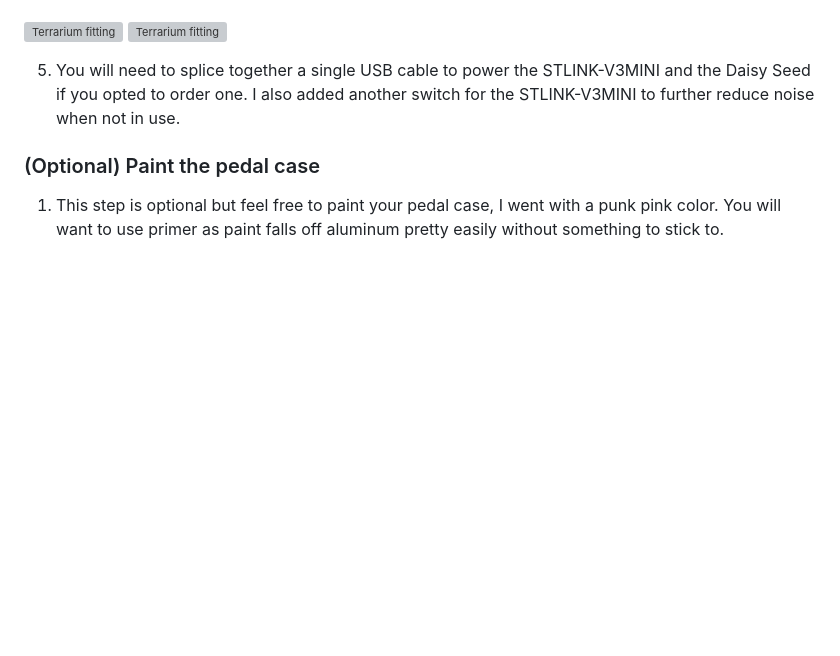
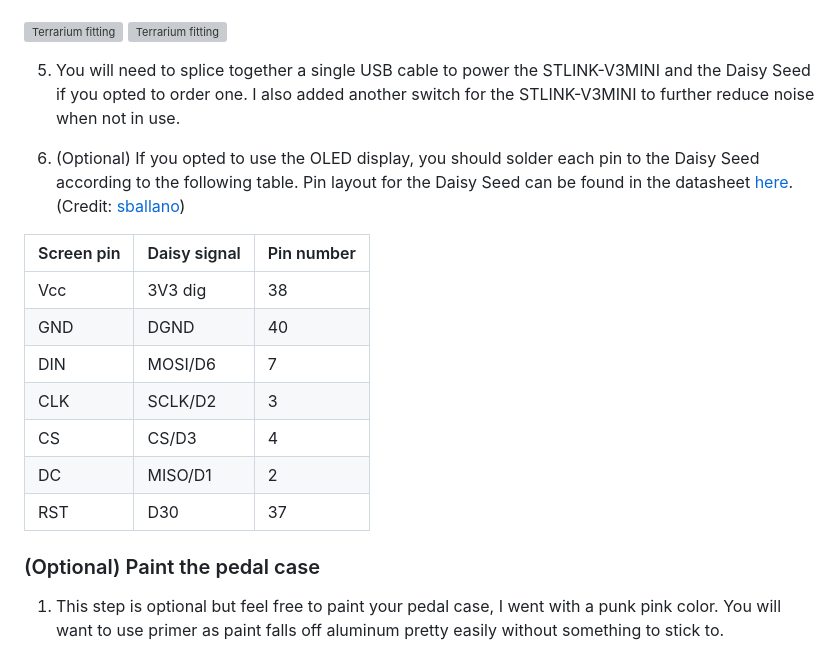
Before and after one commit to snail23/ironpedal, a Markdown page: README.md, the part around the change. GitHub-like rendering; blank space fills up the shorter version; grey boxes are pictures that could not be loaded.

```diff
--- a/README.md
+++ b/README.md
@@ -126,6 +126,18 @@ Run the pedal from a dedicated power bank and not your computer as a lot of nois
 
 5. You will need to splice together a single USB cable to power the STLINK-V3MINI and the Daisy Seed if you opted to order one. I also added another switch for the STLINK-V3MINI to further reduce noise when not in use.
 
+6. (Optional) If you opted to use the OLED display, you should solder each pin to the Daisy Seed according to the following table. Pin layout for the Daisy Seed can be found in the datasheet [here](datasheets/Daisy_Seed_datasheet_v1.0.4.pdf). (Credit: [sballano](https://github.com/sballano))
+
+| Screen pin   | Daisy signal | Pin number |
+|--------------|--------------|------------|
+| Vcc          | 3V3 dig      |         38 |
+| GND          | DGND         |         40 |
+| DIN          | MOSI/D6      |          7 |
+| CLK          | SCLK/D2      |          3 |
+| CS           | CS/D3        |          4 |
+| DC           | MISO/D1      |          2 |
+| RST          | D30          |         37 |
+
 ### (Optional) Paint the pedal case
 1. This step is optional but feel free to paint your pedal case, I went with a punk pink color. You will want to use primer as paint falls off aluminum pretty easily without something to stick to.
 
```
